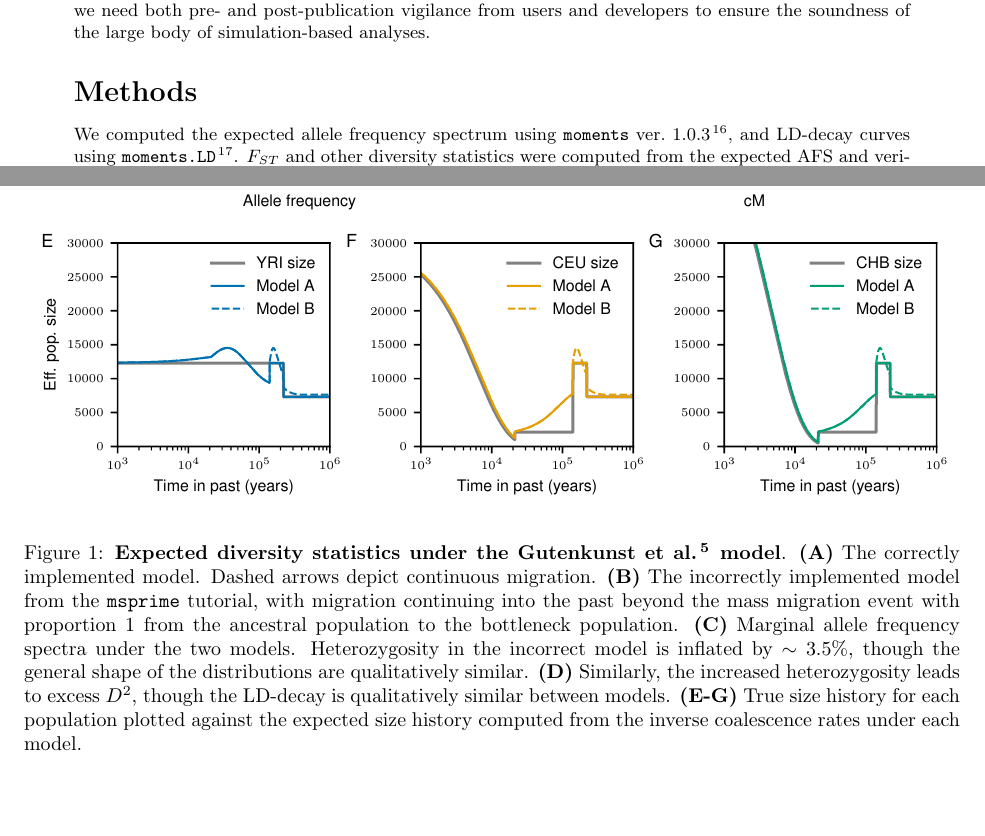
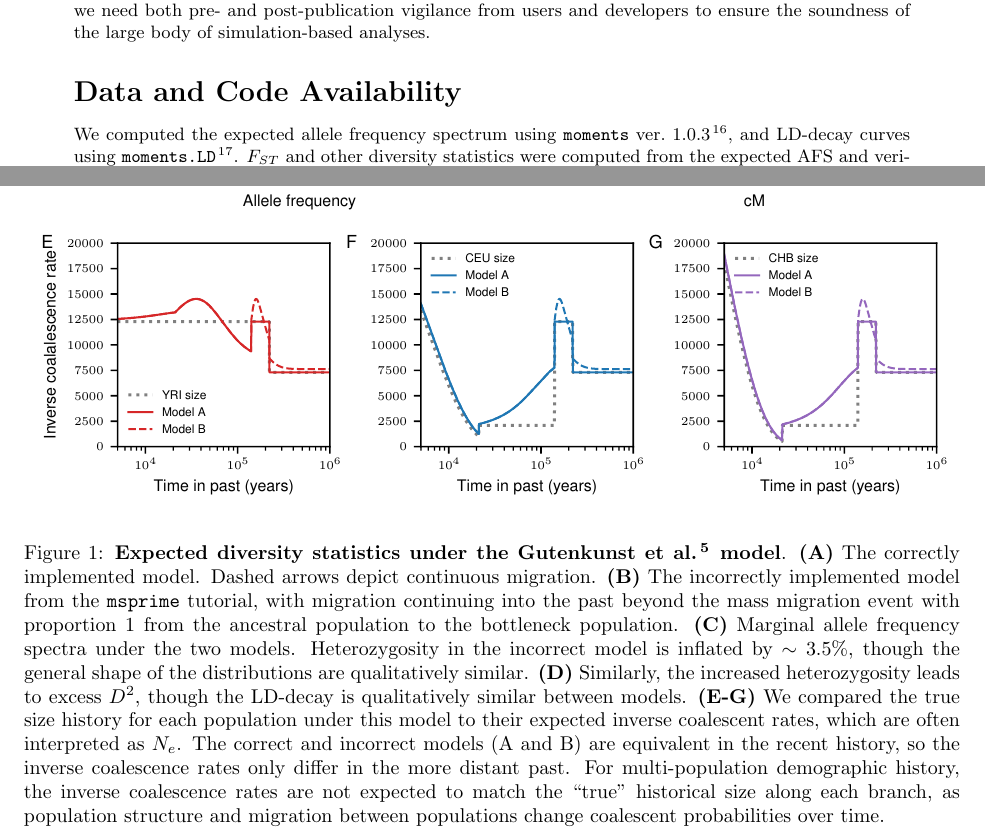
Before and after one commit to jeromekelleher/msprime-model-errors, a LaTeX document (paper.tex): two parts of pages 5 and 7 of 8, joined at a grey line, cut so that both start at the same text, the shorter picture padded with empty space. Compiled offline with pdfLaTeX.

Commit message:
figure and caption updates

```diff
--- a/paper.tex
+++ b/paper.tex
@@ -312,7 +312,7 @@ There must be many, many more mistakes out there, and we need both
 pre- and post-publication vigilance from users and developers to ensure the
 soundness of the large body of simulation-based analyses.
 
-\section*{Methods}
+\section*{Data and Code Availability}
 
 We computed the expected allele frequency spectrum using
 \texttt{moments}~ver.~1.0.3~\citep{jouganous2017inferring}, and LD-decay curves using
@@ -366,8 +366,12 @@ by the poor design decisions in \msprime's demography API.
     is inflated by $\sim3.5\%$, though the general shape of the distributions are qualitatively similar.
     \textbf{(D)} Similarly, the increased heterozygosity leads to excess $D^2$, though the LD-decay is
     qualitatively similar between models.
-    \textbf{(E-G)} True size history for each population plotted against the expected size history computed
-    from the inverse coalescence rates under each model.
+    \textbf{(E-G)} We compared the true size history for each population under this model to their
+    expected inverse coalescent rates, which are often interpreted as $N_e$. The correct and incorrect
+    models (A and B) are equivalent in the recent history, so the inverse coalescence rates only differ
+    in the more distant past. For multi-population demographic history, the inverse coalescence rates
+    are not expected to match the ``true'' historical size along each branch, as population structure and
+    migration between populations change coalescent probabilities over time.
 }
 \label{fig:ooa_stats}
 \end{center}
```
Also changed, not shown: figures/ooa_expected_stats.pdf, figures/prs_fig.pdf, paper.pdf, 2 other files.
